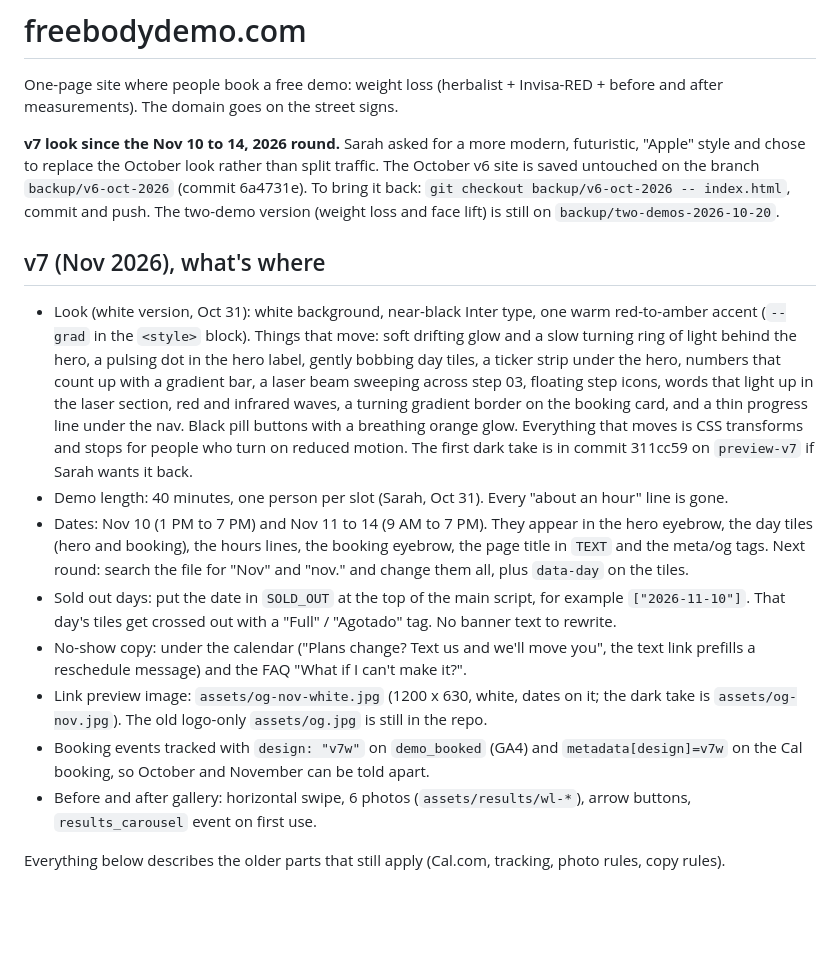
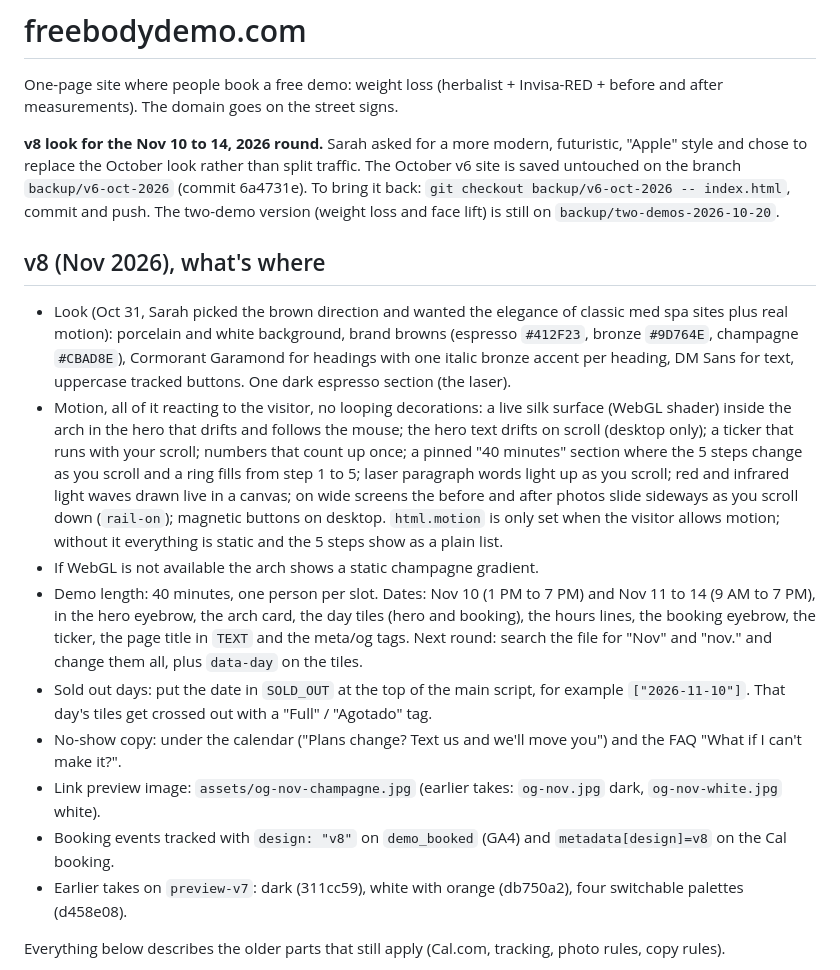
Before and after one commit to awakenedskinbody/freebodydemo, a Markdown page: README.md, the part around the change. GitHub-like rendering; blank space fills up the shorter version.

Commit message:
README: describe the v8 look and motion
Co-Authored-By: Claude Opus 5.5 <noreply@anthropic.com>
Claude-Session: https://claude.ai/code/session_01Nq7zzAYQmQr8z5UswvU1Yt

```diff
--- a/README.md
+++ b/README.md
@@ -2,18 +2,19 @@
 
 One-page site where people book a free demo: weight loss (herbalist + Invisa-RED + before and after measurements). The domain goes on the street signs.
 
-**v7 look since the Nov 10 to 14, 2026 round.** Sarah asked for a more modern, futuristic, "Apple" style and chose to replace the October look rather than split traffic. The October v6 site is saved untouched on the branch `backup/v6-oct-2026` (commit 6a4731e). To bring it back: `git checkout backup/v6-oct-2026 -- index.html`, commit and push. The two-demo version (weight loss and face lift) is still on `backup/two-demos-2026-10-20`.
+**v8 look for the Nov 10 to 14, 2026 round.** Sarah asked for a more modern, futuristic, "Apple" style and chose to replace the October look rather than split traffic. The October v6 site is saved untouched on the branch `backup/v6-oct-2026` (commit 6a4731e). To bring it back: `git checkout backup/v6-oct-2026 -- index.html`, commit and push. The two-demo version (weight loss and face lift) is still on `backup/two-demos-2026-10-20`.
 
-## v7 (Nov 2026), what's where
+## v8 (Nov 2026), what's where
 
-- Look (white version, Oct 31): white background, near-black Inter type, one warm red-to-amber accent (`--grad` in the `<style>` block). Things that move: soft drifting glow and a slow turning ring of light behind the hero, a pulsing dot in the hero label, gently bobbing day tiles, a ticker strip under the hero, numbers that count up with a gradient bar, a laser beam sweeping across step 03, floating step icons, words that light up in the laser section, red and infrared waves, a turning gradient border on the booking card, and a thin progress line under the nav. Black pill buttons with a breathing orange glow. Everything that moves is CSS transforms and stops for people who turn on reduced motion. The first dark take is in commit 311cc59 on `preview-v7` if Sarah wants it back.
-- Demo length: 40 minutes, one person per slot (Sarah, Oct 31). Every "about an hour" line is gone.
-- Dates: Nov 10 (1 PM to 7 PM) and Nov 11 to 14 (9 AM to 7 PM). They appear in the hero eyebrow, the day tiles (hero and booking), the hours lines, the booking eyebrow, the page title in `TEXT` and the meta/og tags. Next round: search the file for "Nov" and "nov." and change them all, plus `data-day` on the tiles.
-- Sold out days: put the date in `SOLD_OUT` at the top of the main script, for example `["2026-11-10"]`. That day's tiles get crossed out with a "Full" / "Agotado" tag. No banner text to rewrite.
-- No-show copy: under the calendar ("Plans change? Text us and we'll move you", the text link prefills a reschedule message) and the FAQ "What if I can't make it?".
-- Link preview image: `assets/og-nov-white.jpg` (1200 x 630, white, dates on it; the dark take is `assets/og-nov.jpg`). The old logo-only `assets/og.jpg` is still in the repo.
-- Booking events tracked with `design: "v7w"` on `demo_booked` (GA4) and `metadata[design]=v7w` on the Cal booking, so October and November can be told apart.
-- Before and after gallery: horizontal swipe, 6 photos (`assets/results/wl-*`), arrow buttons, `results_carousel` event on first use.
+- Look (Oct 31, Sarah picked the brown direction and wanted the elegance of classic med spa sites plus real motion): porcelain and white background, brand browns (espresso `#412F23`, bronze `#9D764E`, champagne `#CBAD8E`), Cormorant Garamond for headings with one italic bronze accent per heading, DM Sans for text, uppercase tracked buttons. One dark espresso section (the laser).
+- Motion, all of it reacting to the visitor, no looping decorations: a live silk surface (WebGL shader) inside the arch in the hero that drifts and follows the mouse; the hero text drifts on scroll (desktop only); a ticker that runs with your scroll; numbers that count up once; a pinned "40 minutes" section where the 5 steps change as you scroll and a ring fills from step 1 to 5; laser paragraph words light up as you scroll; red and infrared light waves drawn live in a canvas; on wide screens the before and after photos slide sideways as you scroll down (`rail-on`); magnetic buttons on desktop. `html.motion` is only set when the visitor allows motion; without it everything is static and the 5 steps show as a plain list.
+- If WebGL is not available the arch shows a static champagne gradient.
+- Demo length: 40 minutes, one person per slot. Dates: Nov 10 (1 PM to 7 PM) and Nov 11 to 14 (9 AM to 7 PM), in the hero eyebrow, the arch card, the day tiles (hero and booking), the hours lines, the booking eyebrow, the ticker, the page title in `TEXT` and the meta/og tags. Next round: search the file for "Nov" and "nov." and change them all, plus `data-day` on the tiles.
+- Sold out days: put the date in `SOLD_OUT` at the top of the main script, for example `["2026-11-10"]`. That day's tiles get crossed out with a "Full" / "Agotado" tag.
+- No-show copy: under the calendar ("Plans change? Text us and we'll move you") and the FAQ "What if I can't make it?".
+- Link preview image: `assets/og-nov-champagne.jpg` (earlier takes: `og-nov.jpg` dark, `og-nov-white.jpg` white).
+- Booking events tracked with `design: "v8"` on `demo_booked` (GA4) and `metadata[design]=v8` on the Cal booking.
+- Earlier takes on `preview-v7`: dark (311cc59), white with orange (db750a2), four switchable palettes (d458e08).
 
 Everything below describes the older parts that still apply (Cal.com, tracking, photo rules, copy rules).
 
```
